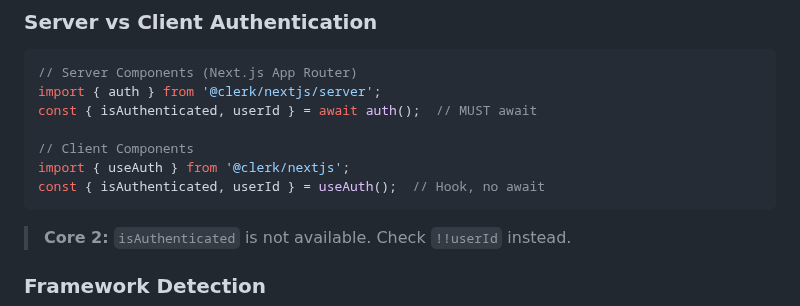
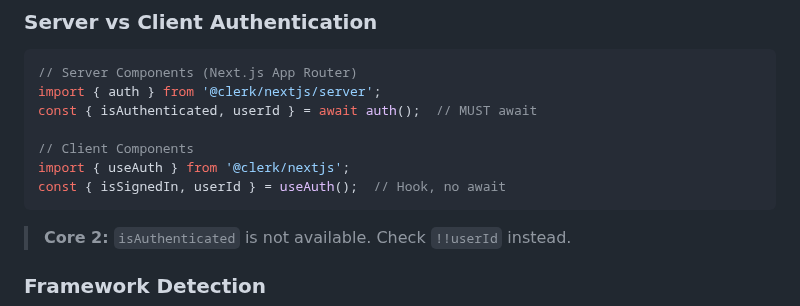
Before and after one commit to clerk/skills, a Markdown page: AGENTS.md, the part around the change. GitHub-like rendering.

Commit message:
fixup! feat: update skills for Core 3 SDK patterns

````diff
--- a/AGENTS.md
+++ b/AGENTS.md
@@ -109,7 +109,7 @@ const { isAuthenticated, userId } = await auth();  // MUST await
 
 // Client Components
 import { useAuth } from '@clerk/nextjs';
-const { isAuthenticated, userId } = useAuth();  // Hook, no await
+const { isSignedIn, userId } = useAuth();  // Hook, no await
 ```
 
 > **Core 2:** `isAuthenticated` is not available. Check `!!userId` instead.
````
